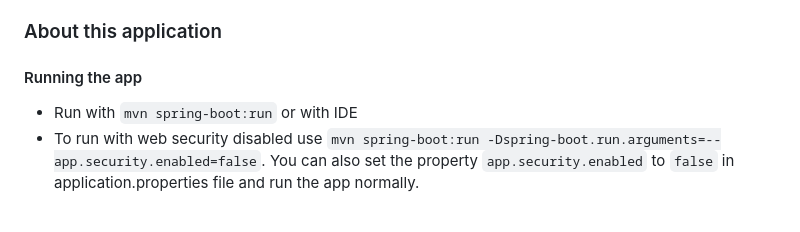
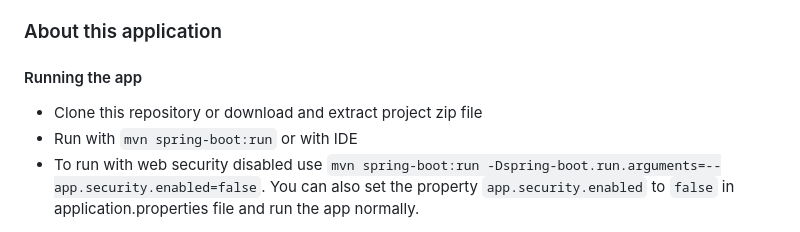
Before and after one commit to ArthurCC/java-challenge, a Markdown page: readme.md, the part around the change. Rendered like a GitHub page.

```diff
--- a/readme.md
+++ b/readme.md
@@ -78,6 +78,7 @@ Application (with the embedded H2 database) is ready to be used ! You can access
 
 #### Running the app
 
+-   Clone this repository or download and extract project zip file
 -   Run with `mvn spring-boot:run` or with IDE
 -   To run with web security disabled use `mvn spring-boot:run -Dspring-boot.run.arguments=--app.security.enabled=false`. You can also set the property `app.security.enabled` to `false` in application.properties file and run the app normally.
 
```
